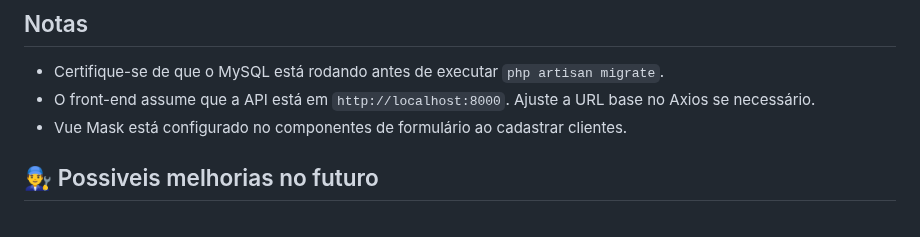
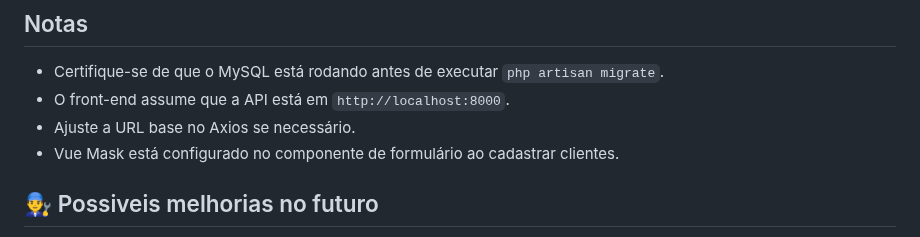
Before and after one commit to GoFDD/vendas_smart, a Markdown page: README.md, the part around the change. Drawn GitHub-style.

Commit message:
docs: corrigindo erro de escrita

```diff
--- a/README.md
+++ b/README.md
@@ -133,8 +133,9 @@ cd sistema-vendas
 ## Notas
 
 - Certifique-se de que o MySQL está rodando antes de executar `php artisan migrate`.
-- O front-end assume que a API está em `http://localhost:8000`. Ajuste a URL base no Axios se necessário.
-- Vue Mask está configurado no componentes de formulário ao cadastrar clientes.
+- O front-end assume que a API está em `http://localhost:8000`.
+ - Ajuste a URL base no Axios se necessário.
+- Vue Mask está configurado no componente de formulário ao cadastrar clientes.
 
 ## 👨‍🔧 Possiveis melhorias no futuro
 
```
